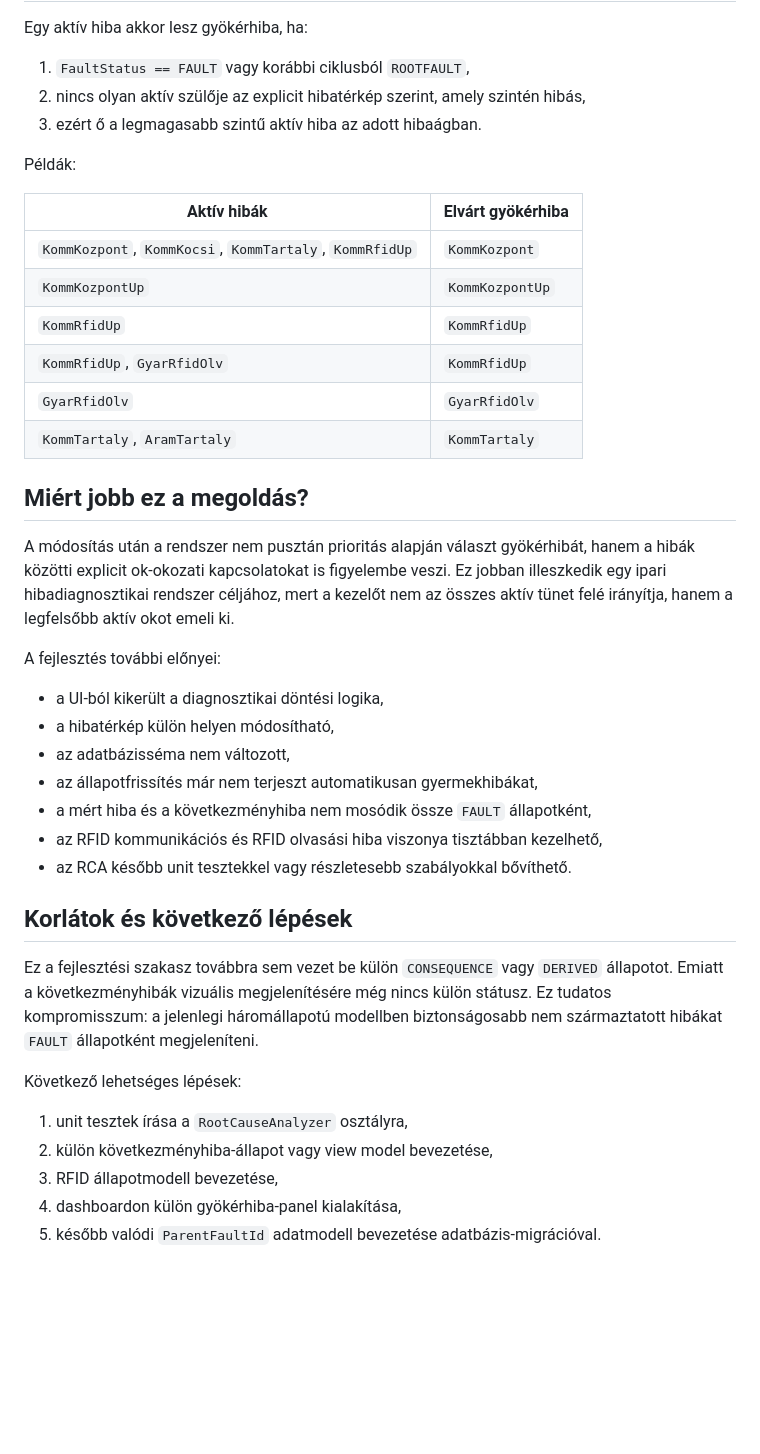
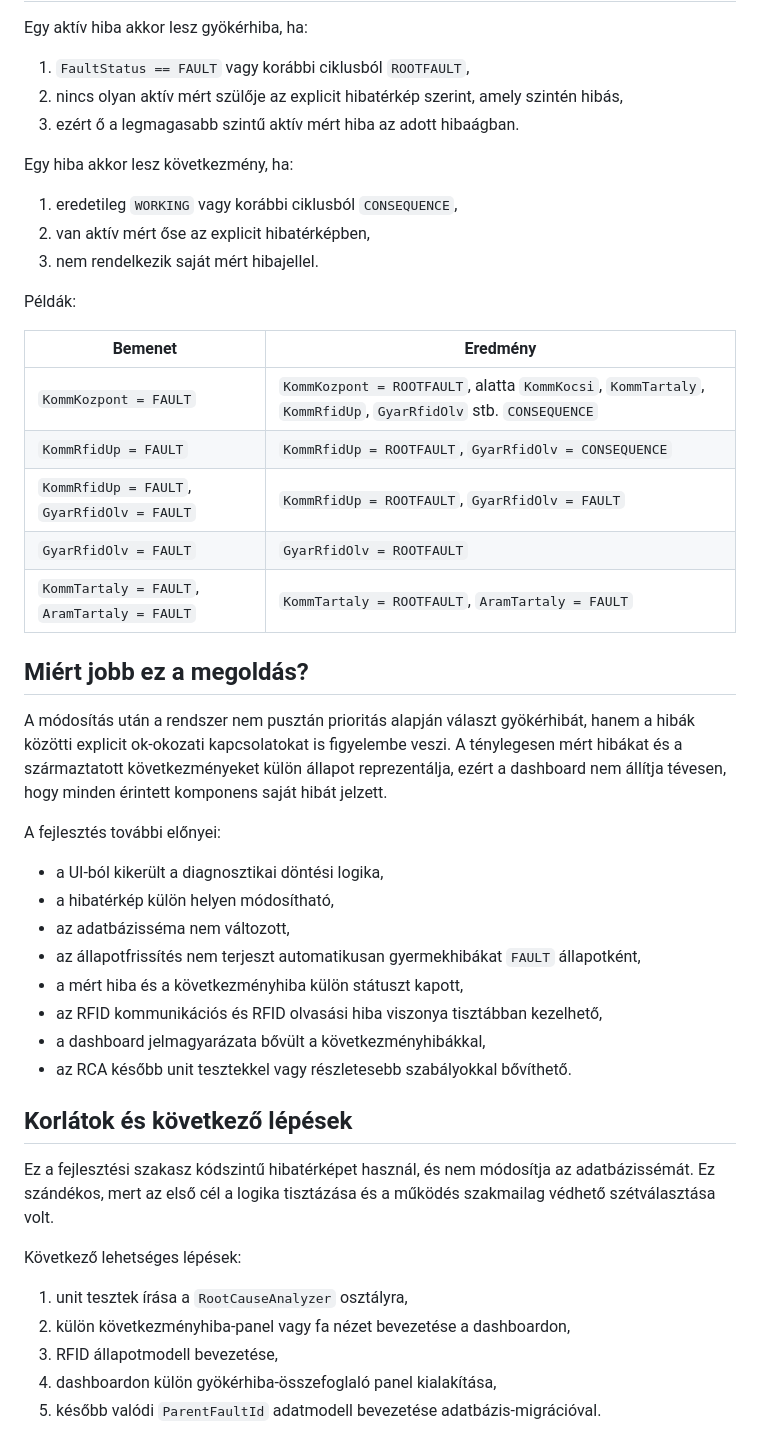
Before and after one commit to SLandoL/szakdoga-fms, a Markdown page: docs/development-log-root-cause-analyzer.md, the part around one of its changes. Drawn GitHub-style; blank space fills up the shorter version.

```diff
--- a/docs/development-log-root-cause-analyzer.md
+++ b/docs/development-log-root-cause-analyzer.md
@@ -115,42 +151,48 @@ Erre azért volt szükség, hogy a `DiagnoseDashboardService` konstruktoron kere
 Egy aktív hiba akkor lesz gyökérhiba, ha:
 
 1. `FaultStatus == FAULT` vagy korábbi ciklusból `ROOTFAULT`,
-2. nincs olyan aktív szülője az explicit hibatérkép szerint, amely szintén hibás,
-3. ezért ő a legmagasabb szintű aktív hiba az adott hibaágban.
+2. nincs olyan aktív mért szülője az explicit hibatérkép szerint, amely szintén hibás,
+3. ezért ő a legmagasabb szintű aktív mért hiba az adott hibaágban.
+
+Egy hiba akkor lesz következmény, ha:
+
+1. eredetileg `WORKING` vagy korábbi ciklusból `CONSEQUENCE`,
+2. van aktív mért őse az explicit hibatérképben,
+3. nem rendelkezik saját mért hibajellel.
 
 Példák:
 
-| Aktív hibák | Elvárt gyökérhiba |
+| Bemenet | Eredmény |
 |---|---|
-| `KommKozpont`, `KommKocsi`, `KommTartaly`, `KommRfidUp` | `KommKozpont` |
-| `KommKozpontUp` | `KommKozpontUp` |
-| `KommRfidUp` | `KommRfidUp` |
-| `KommRfidUp`, `GyarRfidOlv` | `KommRfidUp` |
-| `GyarRfidOlv` | `GyarRfidOlv` |
-| `KommTartaly`, `AramTartaly` | `KommTartaly` |
+| `KommKozpont = FAULT` | `KommKozpont = ROOTFAULT`, alatta `KommKocsi`, `KommTartaly`, `KommRfidUp`, `GyarRfidOlv` stb. `CONSEQUENCE` |
+| `KommRfidUp = FAULT` | `KommRfidUp = ROOTFAULT`, `GyarRfidOlv = CONSEQUENCE` |
+| `KommRfidUp = FAULT`, `GyarRfidOlv = FAULT` | `KommRfidUp = ROOTFAULT`, `GyarRfidOlv = FAULT` |
+| `GyarRfidOlv = FAULT` | `GyarRfidOlv = ROOTFAULT` |
+| `KommTartaly = FAULT`, `AramTartaly = FAULT` | `KommTartaly = ROOTFAULT`, `AramTartaly = FAULT` |
 
 ## Miért jobb ez a megoldás?
 
-A módosítás után a rendszer nem pusztán prioritás alapján választ gyökérhibát, hanem a hibák közötti explicit ok-okozati kapcsolatokat is figyelembe veszi. Ez jobban illeszkedik egy ipari hibadiagnosztikai rendszer céljához, mert a kezelőt nem az összes aktív tünet felé irányítja, hanem a legfelsőbb aktív okot emeli ki.
+A módosítás után a rendszer nem pusztán prioritás alapján választ gyökérhibát, hanem a hibák közötti explicit ok-okozati kapcsolatokat is figyelembe veszi. A ténylegesen mért hibákat és a származtatott következményeket külön állapot reprezentálja, ezért a dashboard nem állítja tévesen, hogy minden érintett komponens saját hibát jelzett.
 
 A fejlesztés további előnyei:
 
 - a UI-ból kikerült a diagnosztikai döntési logika,
 - a hibatérkép külön helyen módosítható,
 - az adatbázisséma nem változott,
-- az állapotfrissítés már nem terjeszt automatikusan gyermekhibákat,
-- a mért hiba és a következményhiba nem mosódik össze `FAULT` állapotként,
+- az állapotfrissítés nem terjeszt automatikusan gyermekhibákat `FAULT` állapotként,
+- a mért hiba és a következményhiba külön státuszt kapott,
 - az RFID kommunikációs és RFID olvasási hiba viszonya tisztábban kezelhető,
+- a dashboard jelmagyarázata bővült a következményhibákkal,
 - az RCA később unit tesztekkel vagy részletesebb szabályokkal bővíthető.
 
 ## Korlátok és következő lépések
 
-Ez a fejlesztési szakasz továbbra sem vezet be külön `CONSEQUENCE` vagy `DERIVED` állapotot. Emiatt a következményhibák vizuális megjelenítésére még nincs külön státusz. Ez tudatos kompromisszum: a jelenlegi háromállapotú modellben biztonságosabb nem származtatott hibákat `FAULT` állapotként megjeleníteni.
+Ez a fejlesztési szakasz kódszintű hibatérképet használ, és nem módosítja az adatbázissémát. Ez szándékos, mert az első cél a logika tisztázása és a működés szakmailag védhető szétválasztása volt.
 
 Következő lehetséges lépések:
 
 1. unit tesztek írása a `RootCauseAnalyzer` osztályra,
-2. külön következményhiba-állapot vagy view model bevezetése,
+2. külön következményhiba-panel vagy fa nézet bevezetése a dashboardon,
 3. RFID állapotmodell bevezetése,
-4. dashboardon külön gyökérhiba-panel kialakítása,
+4. dashboardon külön gyökérhiba-összefoglaló panel kialakítása,
 5. később valódi `ParentFaultId` adatmodell bevezetése adatbázis-migrációval.
```
Also changed, not shown: other parts of docs/development-log-root-cause-analyzer.md (+52 -16 lines).
